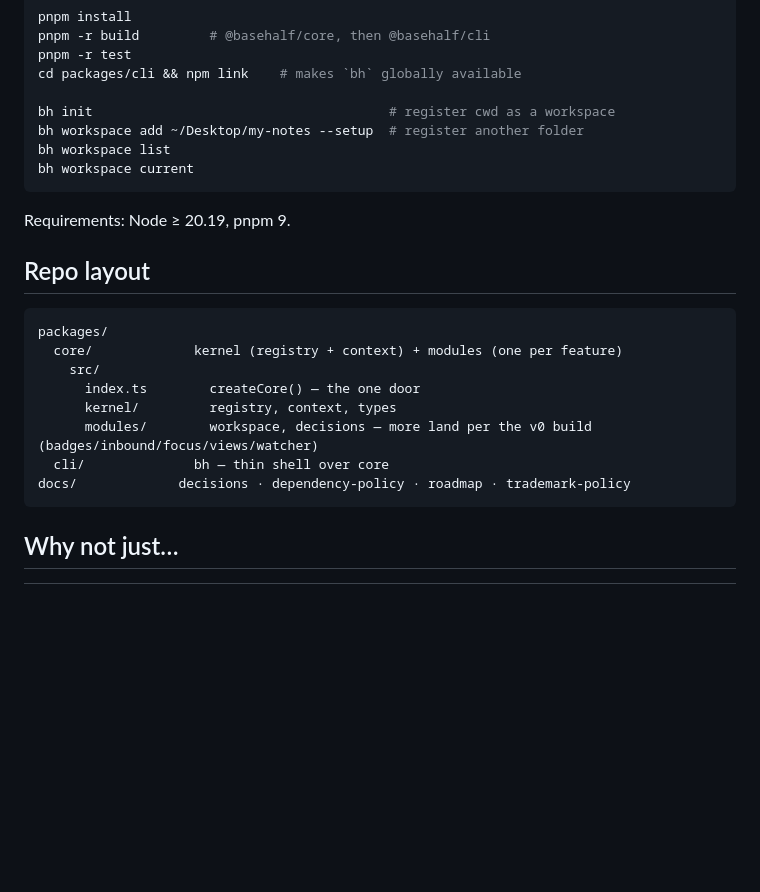
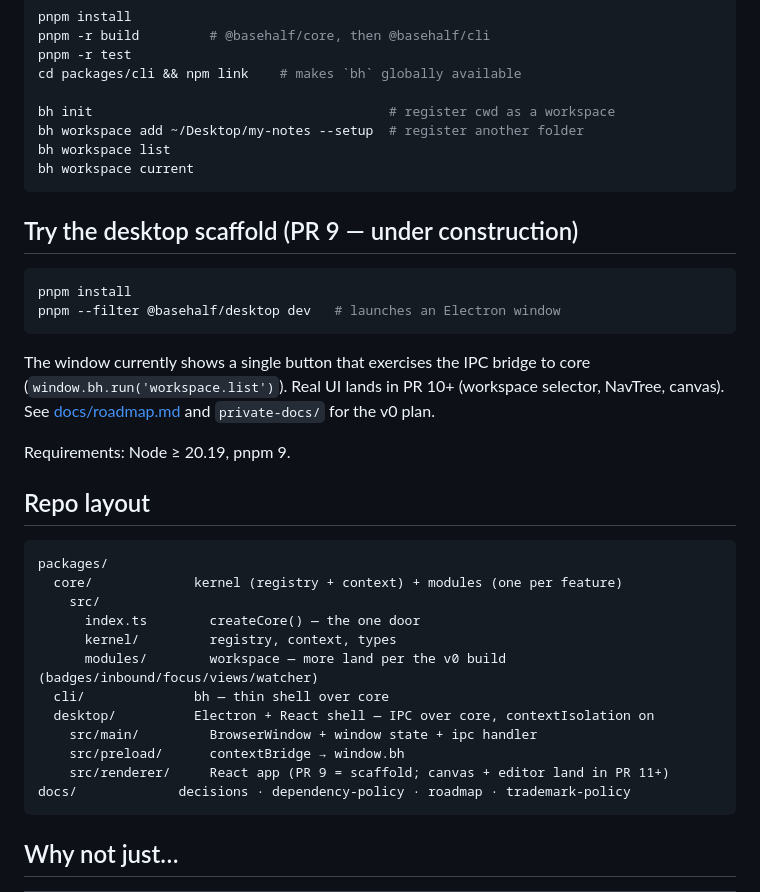
Before and after one commit to Pointa-Labs/basehalf, a Markdown page: README.md, the part around the change. Rendered like a GitHub page; blank space fills up the shorter version.

````diff
--- a/README.md
+++ b/README.md
@@ -68,6 +68,18 @@ bh workspace list
 bh workspace current
 ```
 
+## Try the desktop scaffold (PR 9 — under construction)
+
+```bash
+pnpm install
+pnpm --filter @basehalf/desktop dev   # launches an Electron window
+```
+
+The window currently shows a single button that exercises the IPC bridge
+to core (`window.bh.run('workspace.list')`). Real UI lands in PR 10+
+(workspace selector, NavTree, canvas). See
+[docs/roadmap.md](docs/roadmap.md) and `private-docs/` for the v0 plan.
+
 Requirements: Node ≥ 20.19, pnpm 9.
 
 ## Repo layout
@@ -78,8 +90,12 @@ packages/
     src/
       index.ts        createCore() — the one door
       kernel/         registry, context, types
-      modules/        workspace, decisions — more land per the v0 build (badges/inbound/focus/views/watcher)
+      modules/        workspace — more land per the v0 build (badges/inbound/focus/views/watcher)
   cli/              bh — thin shell over core
+  desktop/          Electron + React shell — IPC over core, contextIsolation on
+    src/main/         BrowserWindow + window state + ipc handler
+    src/preload/      contextBridge → window.bh
+    src/renderer/     React app (PR 9 = scaffold; canvas + editor land in PR 11+)
 docs/             decisions · dependency-policy · roadmap · trademark-policy
 ```
 
````
Also changed, not shown: packages/desktop/README.md (added, +63 -0 lines).
